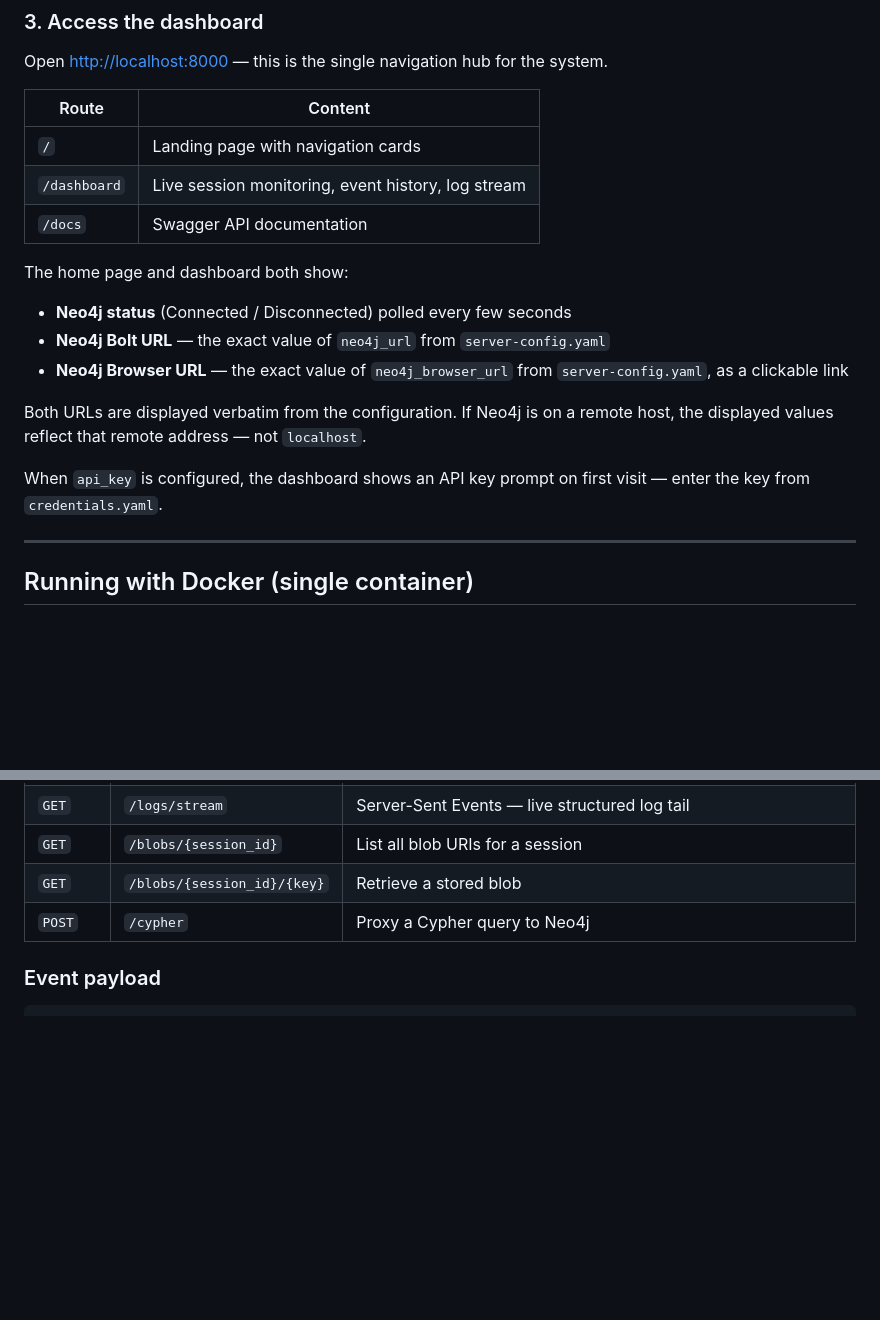
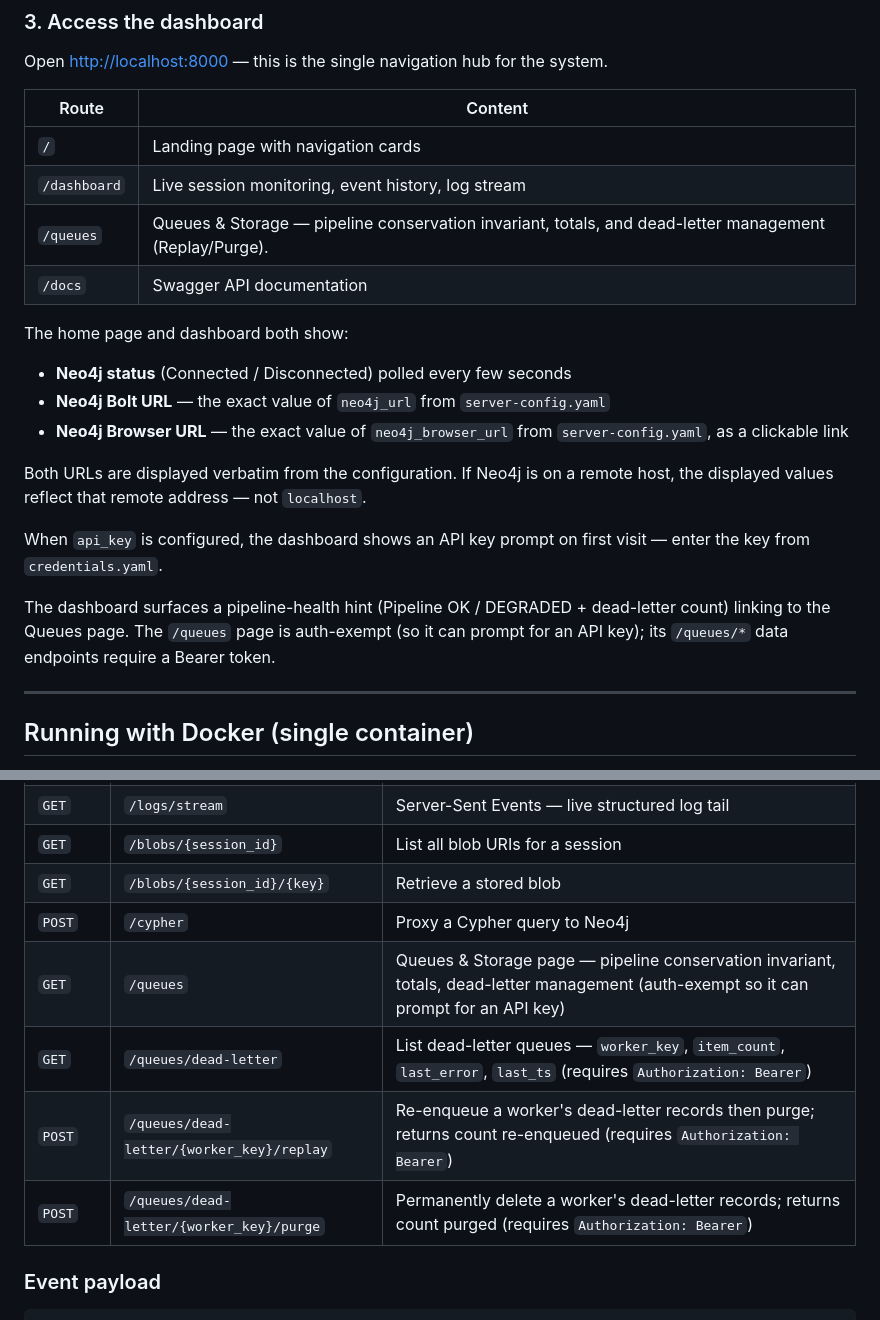
Before and after one commit to microsoft/amplifier-context-intelligence, a Markdown page: README.md, 2 parts joined by grey strips. Rendered like a GitHub page; blank space fills up the shorter version.

Commit message:
docs: document /queues page + dead-letter endpoints + health hint (C2)

```diff
--- a/README.md
+++ b/README.md
@@ -77,6 +77,7 @@ Open [http://localhost:8000](http://localhost:8000) — this is the single navig
 |-------|---------|
 | `/` | Landing page with navigation cards |
 | `/dashboard` | Live session monitoring, event history, log stream |
+| `/queues` | Queues & Storage — pipeline conservation invariant, totals, and dead-letter management (Replay/Purge). |
 | `/docs` | Swagger API documentation |
 
 The home page and dashboard both show:
@@ -87,6 +88,8 @@ The home page and dashboard both show:
 Both URLs are displayed verbatim from the configuration. If Neo4j is on a remote host, the displayed values reflect that remote address — not `localhost`.
 
 When `api_key` is configured, the dashboard shows an API key prompt on first visit — enter the key from `credentials.yaml`.
+
+The dashboard surfaces a pipeline-health hint (Pipeline OK / DEGRADED + dead-letter count) linking to the Queues page. The `/queues` page is auth-exempt (so it can prompt for an API key); its `/queues/*` data endpoints require a Bearer token.
 
 ---
 
@@ -327,6 +330,10 @@ All settings live in `~/.amplifier/settings.yaml` under `overrides.hook-context-
 | `GET` | `/blobs/{session_id}` | List all blob URIs for a session |
 | `GET` | `/blobs/{session_id}/{key}` | Retrieve a stored blob |
 | `POST` | `/cypher` | Proxy a Cypher query to Neo4j |
+| `GET` | `/queues` | Queues & Storage page — pipeline conservation invariant, totals, dead-letter management (auth-exempt so it can prompt for an API key) |
+| `GET` | `/queues/dead-letter` | List dead-letter queues — `worker_key`, `item_count`, `last_error`, `last_ts` (requires `Authorization: Bearer`) |
+| `POST` | `/queues/dead-letter/{worker_key}/replay` | Re-enqueue a worker's dead-letter records then purge; returns count re-enqueued (requires `Authorization: Bearer`) |
+| `POST` | `/queues/dead-letter/{worker_key}/purge` | Permanently delete a worker's dead-letter records; returns count purged (requires `Authorization: Bearer`) |
 
 ### Event payload
 
```
